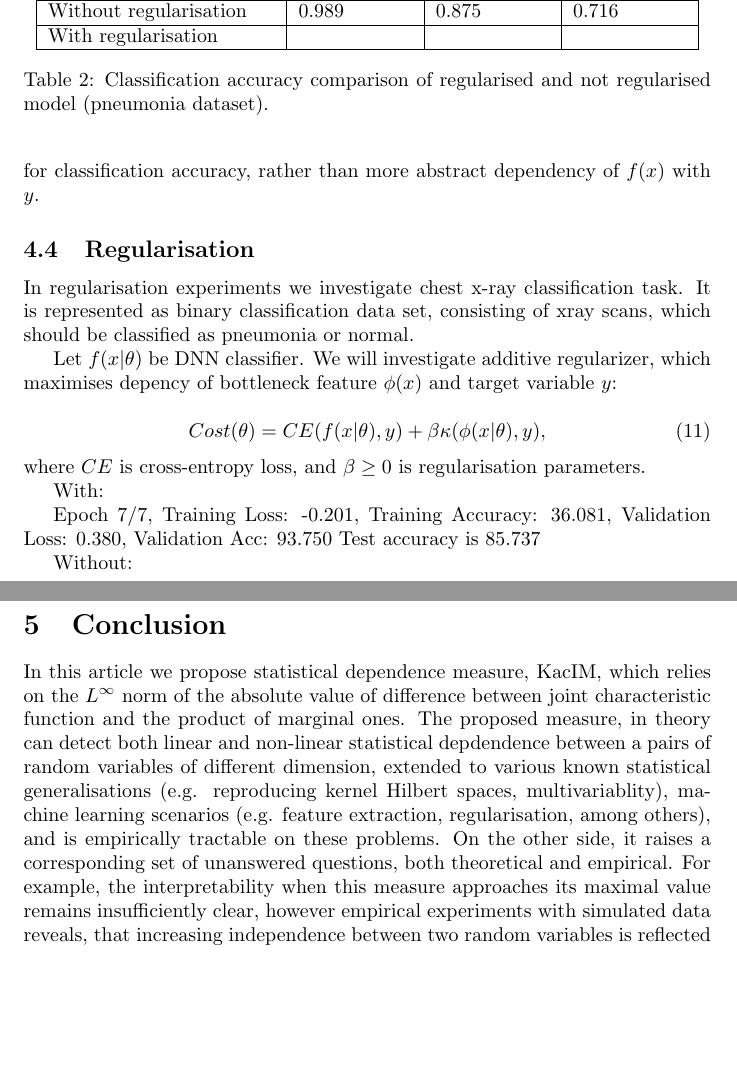
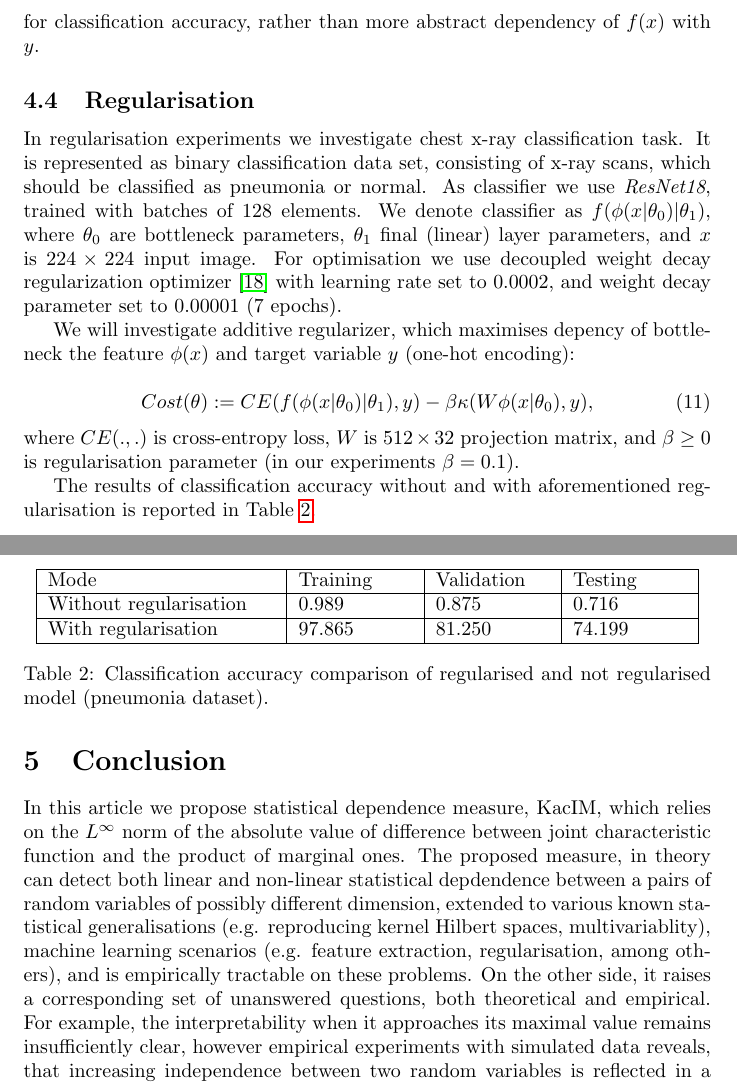
Before and after one commit to povidanius/kac_independence_measure, a LaTeX paper (art/main.tex): two parts of pages 7 and 8 of 9, joined at a grey line, cut so that both start at the same text, the shorter picture padded with empty space. Compiled offline with pdfLaTeX.

Commit message:
regularisation experiments, article updates

```diff
--- a/art/main.tex
+++ b/art/main.tex
@@ -255,15 +255,18 @@ The classification accuracies, reported in Table~\ref{table:classification_accur
 
 
 \subsection{Regularisation}
-In regularisation experiments we investigate chest x-ray classification task. It is represented as binary classification data set, consisting of xray scans, which should be classified as pneumonia or normal.
+In regularisation experiments we investigate chest x-ray classification task. It is represented as binary classification data set, consisting of x-ray scans, which should be classified as pneumonia or normal. As classifier we use \emph{ResNet18}, trained with batches of $128$ elements.
+We denote classifier as $f(\phi(x|\theta_{0})|\theta_{1})$, where $\theta_{0}$ are bottleneck parameters, $\theta_{1}$ final (linear) layer parameters, and $x$ is $224\times 224$ input image.
+For optimisation we use decoupled weight decay regularization optimizer~\cite{Loshchilov2019DecoupledWD} with learning rate set to $0.0002$, and weight decay parameter set to $0.00001$ ($7$ epochs).
 
-Let $f(x|\theta)$ be DNN classifier. We will investigate additive regularizer, which maximises depency of bottleneck feature $\phi(x)$ and target variable $y$:
+We will investigate additive regularizer, which maximises depency of bottleneck the feature $\phi(x)$ and target variable $y$ (one-hot encoding):
 
 \begin{equation}
-Cost(\theta) = CE(f(x|\theta),y) + \beta \kappa(\phi(x|\theta),y),
+Cost(\theta) := CE(f(\phi(x|\theta_{0})|\theta_{1}),y) - \beta \kappa(W\phi(x|\theta_{0}),y),
 \end{equation}
 
-\noindent where $CE$ is cross-entropy loss, and $\beta \geq 0$ is regularisation parameters.
+\noindent where $CE(.,.)$ is cross-entropy loss, $W$ is $512\times 32$ projection matrix, and $\beta \geq 0$ is regularisation parameter (in our experiments $\beta = 0.1$).
+
 \begin{table}
 	\centering
 	\begin{tabular}{ |p{4cm}|p{2cm}|p{2cm}|p{2cm}| }
@@ -274,13 +277,16 @@ Cost(\theta) = CE(f(x|\theta),y) + \beta \kappa(\phi(x|\theta),y),
 		\hline
 		Without regularisation   &   0.989  &   0.875  &   0.716 \\
 		\hline
-		With regularisation  &     &    &   \\
+		With regularisation  &   97.865  & 81.250   &  74.199 \\
 		\hline
 	\end{tabular}
 	\caption{Classification accuracy comparison of regularised and not regularised model (pneumonia dataset).  }
 	\label{table:regularisation_classification_accuracies}
 \end{table}
 
+The results of classification accuracy without and with aforementioned regularisation is reported in Table~\ref{table:regularisation_classification_accuracies}.
+
+\begin{comment}
 With:
 
 Epoch 7/7, Training Loss: -0.201, Training Accuracy: 36.081, Validation Loss: 0.380, Validation Acc: 93.750
@@ -288,11 +294,14 @@ Test accuracy is 85.737
 
 Without:
 
+Epoch 7/7, Training Loss: 0.048, Training Accuracy: 98.428, Validation Loss: 0.149, Validation Acc: 93.750
+Test accuracy is 77.404
+\end{comment}
 
 \section{Conclusion}
 
 \label{section:conclusion}
-In this article we propose statistical dependence measure, KacIM, which relies on the $L^{\infty}$ norm of the absolute value of difference between joint characteristic function and the product of marginal ones. The proposed measure, in theory can detect both linear and non-linear statistical depdendence between a pairs of random variables of different dimension, extended to various known statistical generalisations (e.g. reproducing kernel Hilbert spaces, multivariablity), machine learning scenarios (e.g. feature extraction, regularisation, among others), and is empirically tractable on these problems. On the other side, it raises a corresponding set of unanswered questions, both theoretical and empirical. For example, the interpretability when this measure approaches its maximal value remains insufficiently clear, however empirical experiments with simulated data reveals, that increasing independence between two random variables is reflected in a decreasing trend on the estimated values of the proposed dependence measure. Beside demonstrated applications in Section~\ref{section:experiments}, the proposed measure is differentiable and thereby can be integrated with various modern deep-learning methods, applied to high-dimensional and structured data. From empirical point of view, we see exploration of KacIM in causality, information bottleneck theory, self-supervised learning, and other modern problems, where dependence measures define a criterion of optimisation, as important future work, as well as exhaustive survey of measures of statistical independence.
+In this article we propose statistical dependence measure, KacIM, which relies on the $L^{\infty}$ norm of the absolute value of difference between joint characteristic function and the product of marginal ones. The proposed measure, in theory can detect both linear and non-linear statistical depdendence between a pairs of random variables of possibly different dimension, extended to various known statistical generalisations (e.g. reproducing kernel Hilbert spaces, multivariablity), machine learning scenarios (e.g. feature extraction, regularisation, among others), and is empirically tractable on these problems. On the other side, it raises a corresponding set of unanswered questions, both theoretical and empirical. For example, the interpretability when it approaches its maximal value remains insufficiently clear, however empirical experiments with simulated data reveals, that increasing independence between two random variables is reflected in a decreasing trend on the estimated values of the proposed dependence measure. Beside demonstrated applications in Section~\ref{section:experiments}, the proposed measure is differentiable and thereby can be integrated with various modern deep-learning methods, applied to high-dimensional and structured data. From empirical point of view, we see exploration of KacIM in causality, information bottleneck theory, self-supervised learning, and other modern problems, where dependence measures define a criterion of optimisation, as important future work, as well as exhaustive survey of measures of statistical independence.
 
 \begin{comment}
 ....
```
Also changed, not shown: art/main.bbl (added), art/main.pdf, 4 other files.
